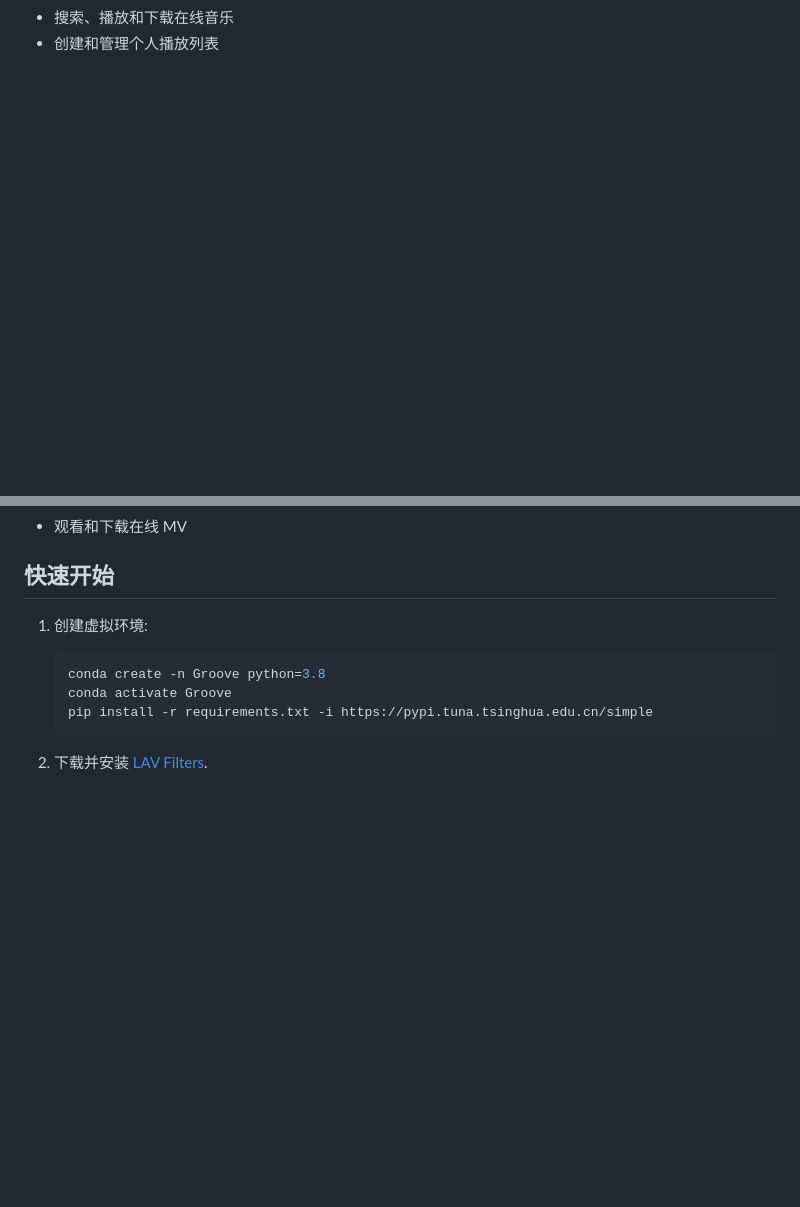
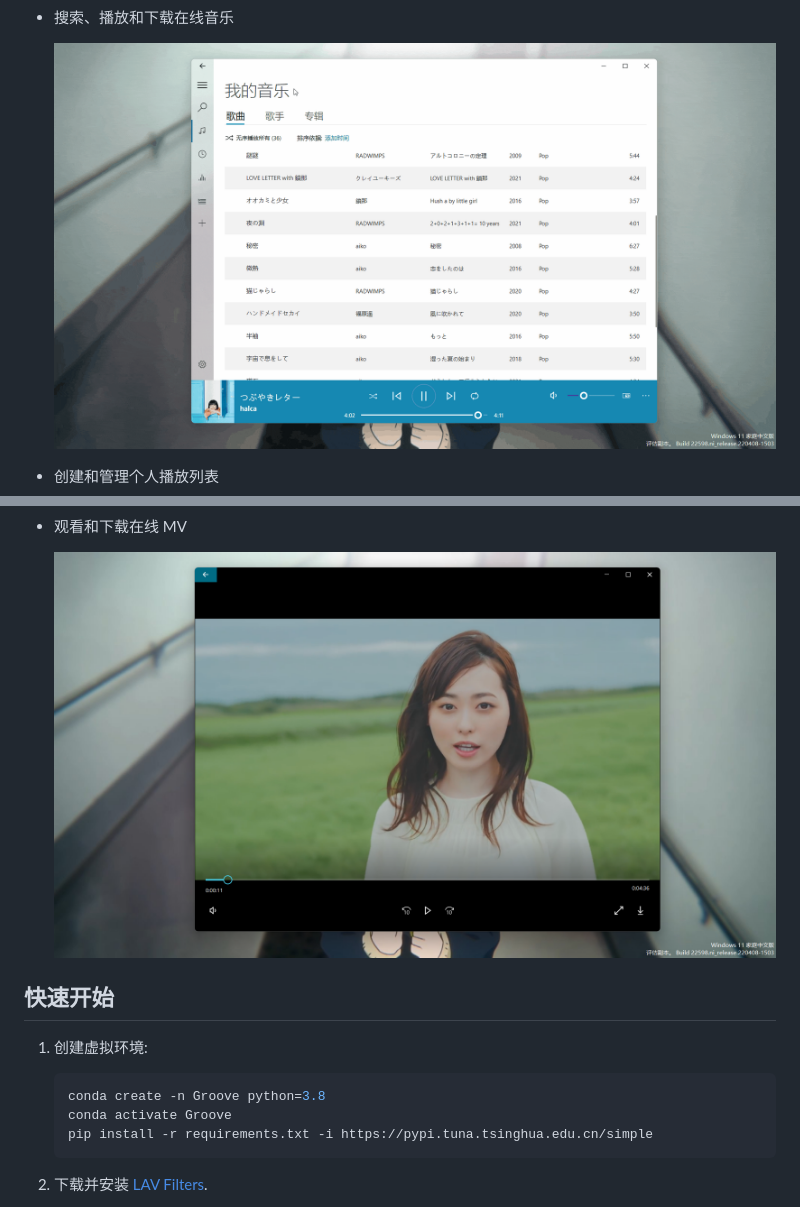
Before and after one commit to 4beru/mymusic-qt5, a Markdown page: docs/README_zh.md, 2 parts joined by grey strips. Rendered like a GitHub page; pictures changed too: docs/screenshot/在线音乐.gif (added), docs/screenshot/播放和下载MV.png (added); blank space fills up the shorter version.

```diff
--- a/docs/README_zh.md
+++ b/docs/README_zh.md
@@ -40,2 +43,5 @@
 * 搜索、播放和下载在线音乐
+
+  ![online music](screenshot/在线音乐.gif)
+
 * 创建和管理个人播放列表
@@ -43,4 +55,7 @@
 * 观看和下载在线 MV
+
+  ![MV](screenshot/播放和下载MV.png)
+
 
 ## 快速开始
 1. 创建虚拟环境:
```
Also changed, not shown: other parts of docs/README_zh.md (+9 -0 lines), README.md (+16 -0 lines), 3 other files.
